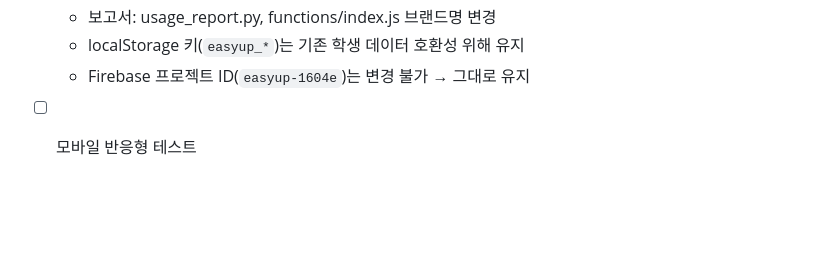
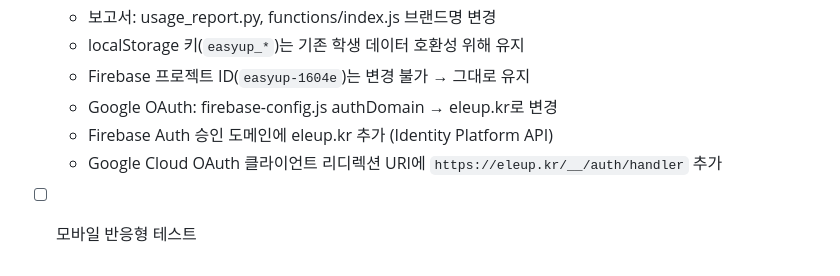
Before and after one commit to imsebeom/easyup, a Markdown page: CLAUDE.md, the part around the change. Rendered like a GitHub page; blank space fills up the shorter version.

Commit message:
docs: eleup.kr Google OAuth 설정 작업기록 추가
Co-Authored-By: Claude Opus 4.6 (1M context) <noreply@anthropic.com>

```diff
--- a/CLAUDE.md
+++ b/CLAUDE.md
@@ -220,4 +220,7 @@ CLI: `python eleup_api.py inquiry "제목" --desc "설명"`
   - 보고서: usage_report.py, functions/index.js 브랜드명 변경
   - localStorage 키(`easyup_*`)는 기존 학생 데이터 호환성 위해 유지
   - Firebase 프로젝트 ID(`easyup-1604e`)는 변경 불가 → 그대로 유지
+  - Google OAuth: firebase-config.js authDomain → eleup.kr로 변경
+  - Firebase Auth 승인 도메인에 eleup.kr 추가 (Identity Platform API)
+  - Google Cloud OAuth 클라이언트 리디렉션 URI에 `https://eleup.kr/__/auth/handler` 추가
 - [ ] 모바일 반응형 테스트
```
